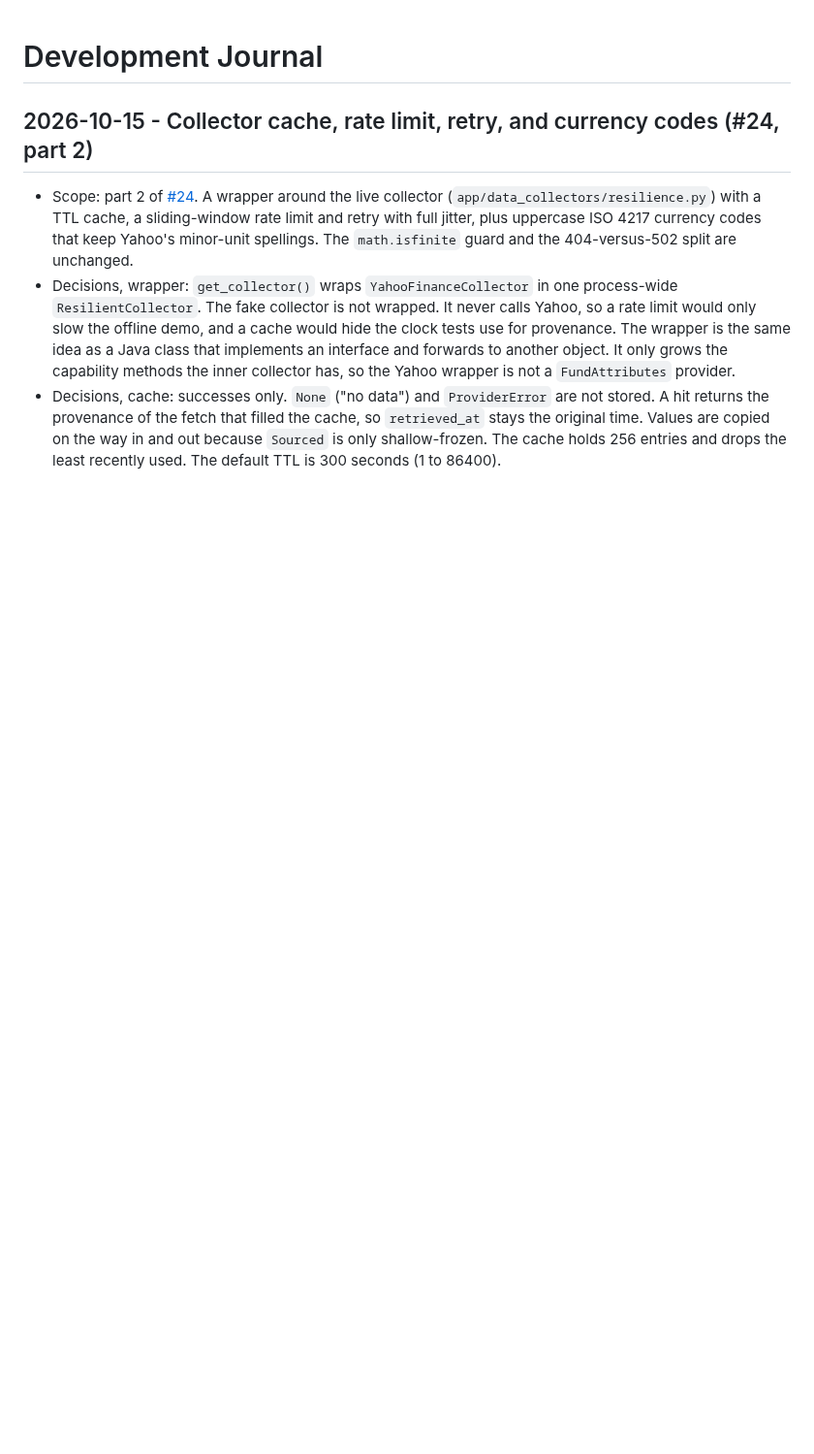
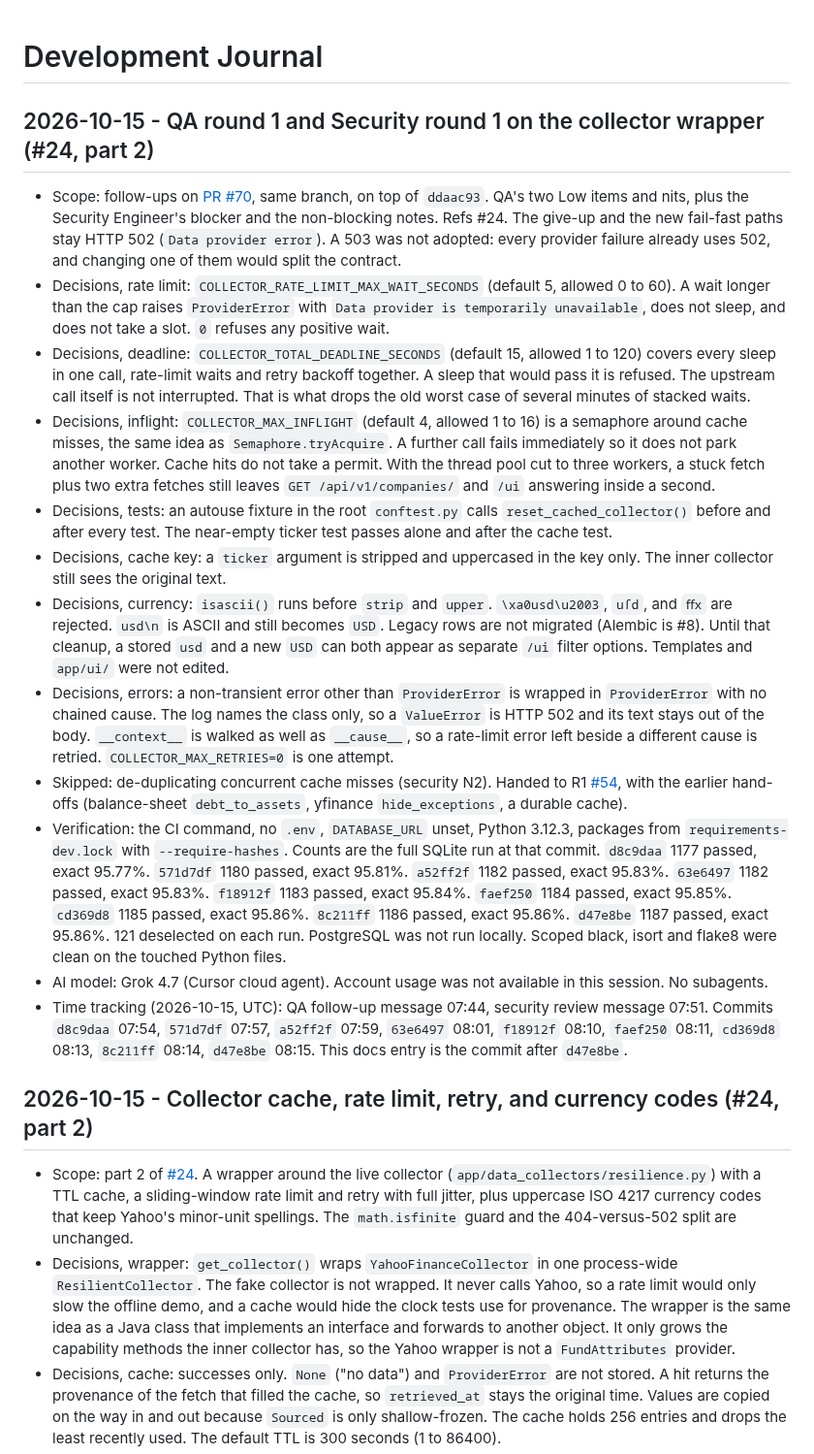
Before and after one commit to Waber/Investment-AI-Companion, a Markdown page: docs/development-journal.md, the part around the change. Shown at 97% size. GitHub-like rendering; blank space fills up the shorter version.

```diff
--- a/docs/development-journal.md
+++ b/docs/development-journal.md
@@ -1,4 +1,72 @@
 # Development Journal
+
+## 2026-10-15 - QA round 1 and Security round 1 on the collector wrapper (#24, part 2)
+
+- Scope: follow-ups on
+  [PR #70](https://github.com/Waber/Investment-AI-Companion/pull/70),
+  same branch, on top of `ddaac93`. QA's two Low items and nits, plus
+  the Security Engineer's blocker and the non-blocking notes. Refs #24.
+  The give-up and the new fail-fast paths stay HTTP 502
+  (`Data provider error`). A 503 was not adopted: every provider
+  failure already uses 502, and changing one of them would split the
+  contract.
+- Decisions, rate limit: `COLLECTOR_RATE_LIMIT_MAX_WAIT_SECONDS`
+  (default 5, allowed 0 to 60). A wait longer than the cap raises
+  `ProviderError` with `Data provider is temporarily unavailable`,
+  does not sleep, and does not take a slot. `0` refuses any positive
+  wait.
+- Decisions, deadline: `COLLECTOR_TOTAL_DEADLINE_SECONDS` (default 15,
+  allowed 1 to 120) covers every sleep in one call, rate-limit waits
+  and retry backoff together. A sleep that would pass it is refused.
+  The upstream call itself is not interrupted. That is what drops the
+  old worst case of several minutes of stacked waits.
+- Decisions, inflight: `COLLECTOR_MAX_INFLIGHT` (default 4, allowed 1
+  to 16) is a semaphore around cache misses, the same idea as
+  `Semaphore.tryAcquire`. A further call fails immediately so it does
+  not park another worker. Cache hits do not take a permit. With the
+  thread pool cut to three workers, a stuck fetch plus two extra
+  fetches still leaves `GET /api/v1/companies/` and `/ui` answering
+  inside a second.
+- Decisions, tests: an autouse fixture in the root `conftest.py`
+  calls `reset_cached_collector()` before and after every test. The
+  near-empty ticker test passes alone and after the cache test.
+- Decisions, cache key: a `ticker` argument is stripped and uppercased
+  in the key only. The inner collector still sees the original text.
+- Decisions, currency: `isascii()` runs before `strip` and `upper`.
+  `\xa0usd\u2003`, `uſd`, and `ﬀx` are rejected. `usd\n` is ASCII and
+  still becomes `USD`. Legacy rows are not migrated (Alembic is #8).
+  Until that cleanup, a stored `usd` and a new `USD` can both appear
+  as separate `/ui` filter options. Templates and `app/ui/` were not
+  edited.
+- Decisions, errors: a non-transient error other than `ProviderError`
+  is wrapped in `ProviderError` with no chained cause. The log names
+  the class only, so a `ValueError` is HTTP 502 and its text stays
+  out of the body. `__context__` is walked as well as `__cause__`, so
+  a rate-limit error left beside a different cause is retried.
+  `COLLECTOR_MAX_RETRIES=0` is one attempt.
+- Skipped: de-duplicating concurrent cache misses (security N2).
+  Handed to R1
+  [#54](https://github.com/Waber/Investment-AI-Companion/issues/54),
+  with the earlier hand-offs (balance-sheet `debt_to_assets`,
+  yfinance `hide_exceptions`, a durable cache).
+- Verification: the CI command, no `.env`, `DATABASE_URL` unset,
+  Python 3.12.3, packages from `requirements-dev.lock` with
+  `--require-hashes`. Counts are the full SQLite run at that commit.
+  `d8c9daa` 1177 passed, exact 95.77%. `571d7df` 1180 passed, exact
+  95.81%. `a52ff2f` 1182 passed, exact 95.83%. `63e6497` 1182 passed,
+  exact 95.83%. `f18912f` 1183 passed, exact 95.84%. `faef250` 1184
+  passed, exact 95.85%. `cd369d8` 1185 passed, exact 95.86%.
+  `8c211ff` 1186 passed, exact 95.86%. `d47e8be` 1187 passed, exact
+  95.86%. 121 deselected on each run. PostgreSQL was not run locally.
+  Scoped black, isort and flake8 were clean on the touched Python
+  files.
+- AI model: Grok 4.7 (Cursor cloud agent). Account usage was not
+  available in this session. No subagents.
+- Time tracking (2026-10-15, UTC): QA follow-up message 07:44,
+  security review message 07:51. Commits `d8c9daa` 07:54, `571d7df`
+  07:57, `a52ff2f` 07:59, `63e6497` 08:01, `f18912f` 08:10,
+  `faef250` 08:11, `cd369d8` 08:13, `8c211ff` 08:14, `d47e8be` 08:15.
+  This docs entry is the commit after `d47e8be`.
 
 ## 2026-10-15 - Collector cache, rate limit, retry, and currency codes (#24, part 2)
 
```
Also changed, not shown: docs/api-demo.md (+6 -1 lines), docs/work-state.md (+27 -24 lines).
